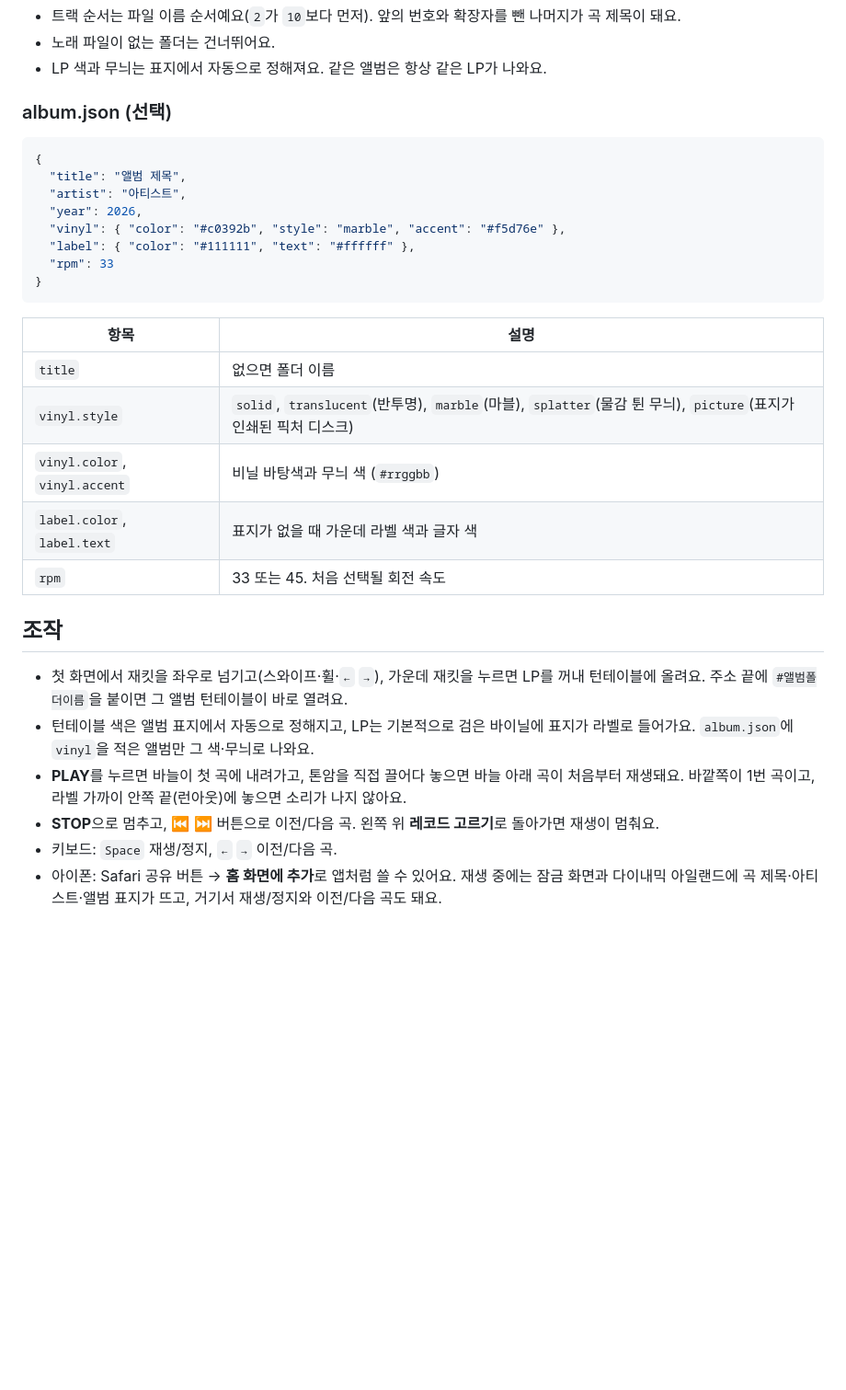
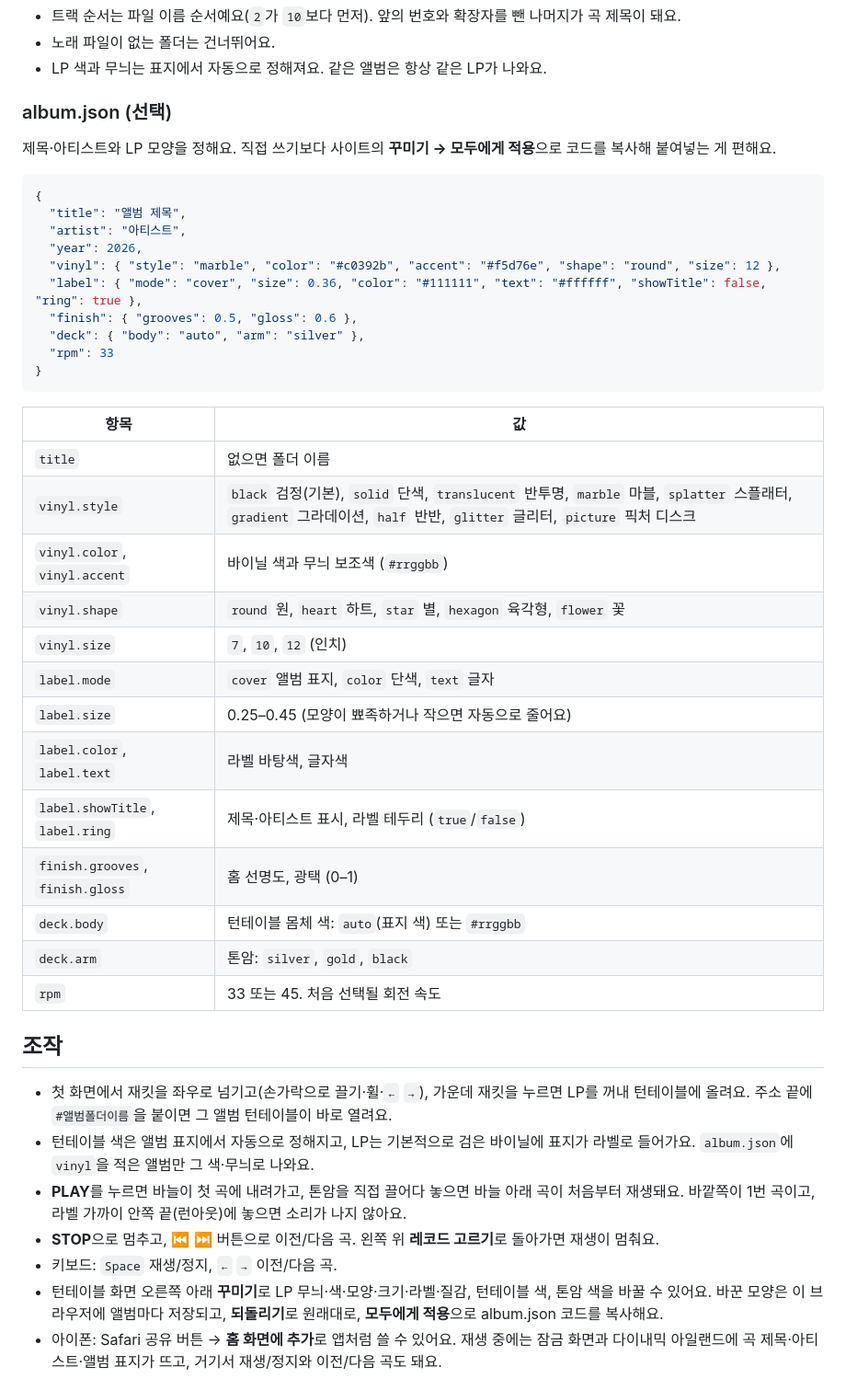
Before and after one commit to Charaing/lp, a Markdown page: README.md, the part around the change. Shown at 92% size. Drawn GitHub-style; blank space fills up the shorter version.

Commit message:
docs: README에 꾸미기와 album.json 새 항목
Co-Authored-By: Claude Opus 5.5 <noreply@anthropic.com>

````diff
--- a/README.md
+++ b/README.md
@@ -23,32 +23,45 @@ albums/
 
 ### album.json (선택)
 
+제목·아티스트와 LP 모양을 정해요. 직접 쓰기보다 사이트의 **꾸미기 → 모두에게 적용**으로 코드를 복사해 붙여넣는 게 편해요.
+
 ```json
 {
   "title": "앨범 제목",
   "artist": "아티스트",
   "year": 2026,
-  "vinyl": { "color": "#c0392b", "style": "marble", "accent": "#f5d76e" },
-  "label": { "color": "#111111", "text": "#ffffff" },
+  "vinyl": { "style": "marble", "color": "#c0392b", "accent": "#f5d76e", "shape": "round", "size": 12 },
+  "label": { "mode": "cover", "size": 0.36, "color": "#111111", "text": "#ffffff", "showTitle": false, "ring": true },
+  "finish": { "grooves": 0.5, "gloss": 0.6 },
+  "deck": { "body": "auto", "arm": "silver" },
   "rpm": 33
 }
 ```
 
-| 항목 | 설명 |
+| 항목 | 값 |
 |---|---|
 | `title` | 없으면 폴더 이름 |
-| `vinyl.style` | `solid`, `translucent`(반투명), `marble`(마블), `splatter`(물감 튄 무늬), `picture`(표지가 인쇄된 픽처 디스크) |
-| `vinyl.color`, `vinyl.accent` | 비닐 바탕색과 무늬 색 (`#rrggbb`) |
-| `label.color`, `label.text` | 표지가 없을 때 가운데 라벨 색과 글자 색 |
+| `vinyl.style` | `black` 검정(기본), `solid` 단색, `translucent` 반투명, `marble` 마블, `splatter` 스플래터, `gradient` 그라데이션, `half` 반반, `glitter` 글리터, `picture` 픽처 디스크 |
+| `vinyl.color`, `vinyl.accent` | 바이닐 색과 무늬 보조색 (`#rrggbb`) |
+| `vinyl.shape` | `round` 원, `heart` 하트, `star` 별, `hexagon` 육각형, `flower` 꽃 |
+| `vinyl.size` | `7`, `10`, `12` (인치) |
+| `label.mode` | `cover` 앨범 표지, `color` 단색, `text` 글자 |
+| `label.size` | 0.25–0.45 (모양이 뾰족하거나 작으면 자동으로 줄어요) |
+| `label.color`, `label.text` | 라벨 바탕색, 글자색 |
+| `label.showTitle`, `label.ring` | 제목·아티스트 표시, 라벨 테두리 (`true`/`false`) |
+| `finish.grooves`, `finish.gloss` | 홈 선명도, 광택 (0–1) |
+| `deck.body` | 턴테이블 몸체 색: `auto`(표지 색) 또는 `#rrggbb` |
+| `deck.arm` | 톤암: `silver`, `gold`, `black` |
 | `rpm` | 33 또는 45. 처음 선택될 회전 속도 |
 
 ## 조작
 
-- 첫 화면에서 재킷을 좌우로 넘기고(스와이프·휠·`←` `→`), 가운데 재킷을 누르면 LP를 꺼내 턴테이블에 올려요. 주소 끝에 `#앨범폴더이름`을 붙이면 그 앨범 턴테이블이 바로 열려요.
+- 첫 화면에서 재킷을 좌우로 넘기고(손가락으로 끌기·휠·`←` `→`), 가운데 재킷을 누르면 LP를 꺼내 턴테이블에 올려요. 주소 끝에 `#앨범폴더이름`을 붙이면 그 앨범 턴테이블이 바로 열려요.
 - 턴테이블 색은 앨범 표지에서 자동으로 정해지고, LP는 기본적으로 검은 바이닐에 표지가 라벨로 들어가요. `album.json`에 `vinyl`을 적은 앨범만 그 색·무늬로 나와요.
 - **PLAY**를 누르면 바늘이 첫 곡에 내려가고, 톤암을 직접 끌어다 놓으면 바늘 아래 곡이 처음부터 재생돼요. 바깥쪽이 1번 곡이고, 라벨 가까이 안쪽 끝(런아웃)에 놓으면 소리가 나지 않아요.
 - **STOP**으로 멈추고, ⏮ ⏭ 버튼으로 이전/다음 곡. 왼쪽 위 **레코드 고르기**로 돌아가면 재생이 멈춰요.
 - 키보드: `Space` 재생/정지, `←` `→` 이전/다음 곡.
+- 턴테이블 화면 오른쪽 아래 **꾸미기**로 LP 무늬·색·모양·크기·라벨·질감, 턴테이블 색, 톤암 색을 바꿀 수 있어요. 바꾼 모양은 이 브라우저에 앨범마다 저장되고, **되돌리기**로 원래대로, **모두에게 적용**으로 album.json 코드를 복사해요.
 - 아이폰: Safari 공유 버튼 → **홈 화면에 추가**로 앱처럼 쓸 수 있어요. 재생 중에는 잠금 화면과 다이내믹 아일랜드에 곡 제목·아티스트·앨범 표지가 뜨고, 거기서 재생/정지와 이전/다음 곡도 돼요.
 
 ## 데모 앨범
````
